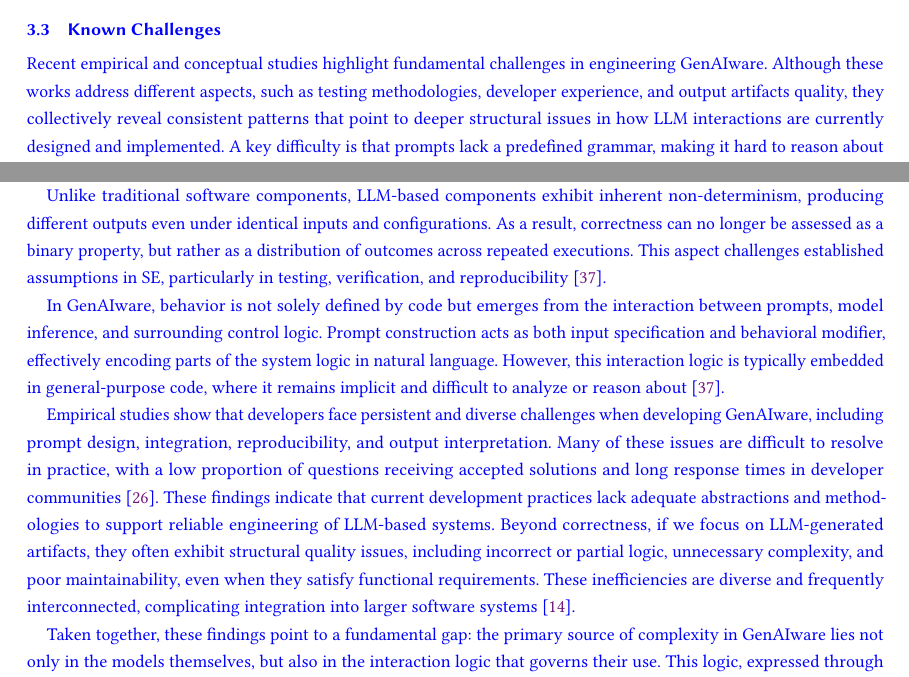
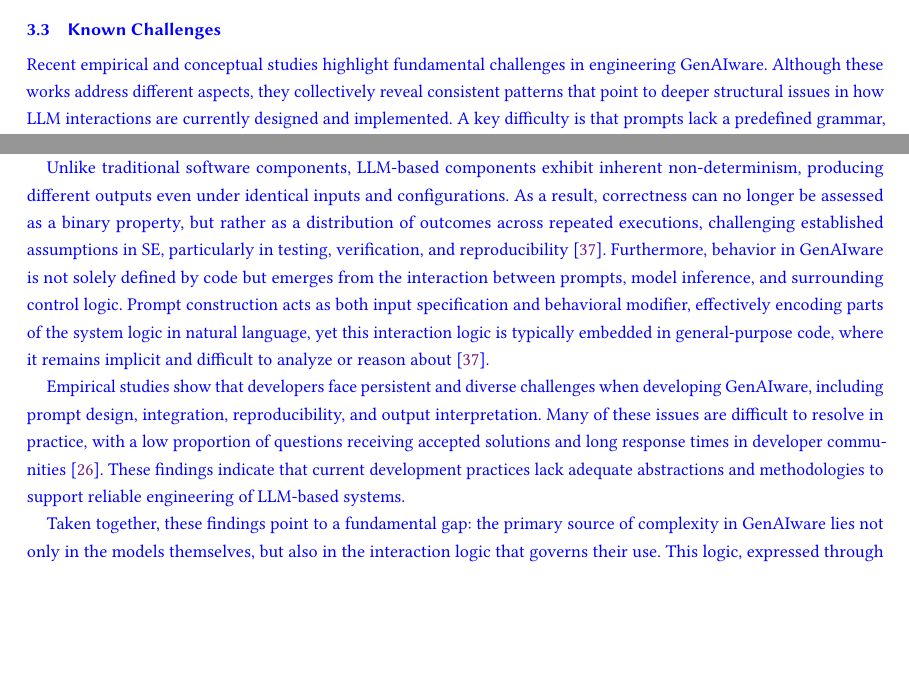
Before and after one commit to vincenzo-scotti/tosem_roadmap_to_2030, a LaTeX paper (main.tex): two parts of page 9 of 36, joined at a grey line, cut so that both start at the same text, the shorter picture padded with empty space. Compiled offline with pdfLaTeX.

Commit message:
Compact known challenges

```diff
--- a/main.tex
+++ b/main.tex
@@ -613,23 +613,18 @@ However, these tools can turn out to be very helpful for ``debugging a prompt''
 \label{sec:known-challenges}
 
 Recent empirical and conceptual studies highlight fundamental challenges in engineering \ac{genai}ware.
-Although these works address different aspects, such as testing methodologies, developer experience, and output artifacts quality, they collectively reveal consistent patterns that point to deeper structural issues in how \ac{llm} interactions are currently designed and implemented.
+Although these works address different aspects, they collectively reveal consistent patterns that point to deeper structural issues in how \ac{llm} interactions are currently designed and implemented.
 A key difficulty is that prompts lack a predefined grammar, making it hard to reason about their structure and to support standard programming operations such as refactoring or reuse~\cite{10.1145/3544549.3585737}.
 Recent studies highlight that testing and debugging LLM-based systems are fundamentally challenging due to non-determinism and implicit interaction logic, requiring new abstractions beyond traditional software engineering approaches~\cite{10.1145/3806396,DBLP:conf/icse-seip/NaharKBPZB25}.
 
 Unlike traditional software components, \ac{llm}-based components exhibit inherent non-determinism, producing different outputs even under identical inputs and configurations.
-As a result, correctness can no longer be assessed as a binary property, but rather as a distribution of outcomes across repeated executions.
-This aspect challenges established assumptions in \ac{se}, particularly in testing, verification, and reproducibility~\cite{10.1145/3806396}.
-
-In \ac{genai}ware, behavior is not solely defined by code but emerges from the interaction between prompts, model inference, and surrounding control logic.
-Prompt construction acts as both input specification and behavioral modifier, effectively encoding parts of the system logic in natural language.
-However, this interaction logic is typically embedded in general-purpose code, where it remains implicit and difficult to analyze or reason about~\cite{10.1145/3806396}.
+As a result, correctness can no longer be assessed as a binary property, but rather as a distribution of outcomes across repeated executions, challenging established assumptions in \ac{se}, particularly in testing, verification, and reproducibility~\cite{10.1145/3806396}.
+Furthermore, behavior in \ac{genai}ware is not solely defined by code but emerges from the interaction between prompts, model inference, and surrounding control logic.
+Prompt construction acts as both input specification and behavioral modifier, effectively encoding parts of the system logic in natural language, yet this interaction logic is typically embedded in general-purpose code, where it remains implicit and difficult to analyze or reason about~\cite{10.1145/3806396}.
 
 Empirical studies show that developers face persistent and diverse challenges when developing \ac{genai}ware, including prompt design, integration, reproducibility, and output interpretation.
 Many of these issues are difficult to resolve in practice, with a low proportion of questions receiving accepted solutions and long response times in developer communities~\cite{DBLP:journals/tosem/ChenGCZL25}.
 These findings indicate that current development practices lack adequate abstractions and methodologies to support reliable engineering of \ac{llm}-based systems.
-Beyond correctness, if we focus on \ac{llm}-generated artifacts, they often exhibit structural quality issues, including incorrect or partial logic, unnecessary complexity, and poor maintainability, even when they satisfy functional requirements.
-These inefficiencies are diverse and frequently interconnected, complicating integration into larger software systems \cite{DBLP:conf/icsm/AbbassiSNK25}.
 
 Taken together, these findings point to a fundamental gap: the primary source of complexity in \ac{genai}ware lies not only in the models themselves, but also in the interaction logic that governs their use.
 This logic, expressed through prompt design, context management, and multi-step interactions, is typically implicit, scattered across code, and difficult to analyze, test, and maintain.
```
